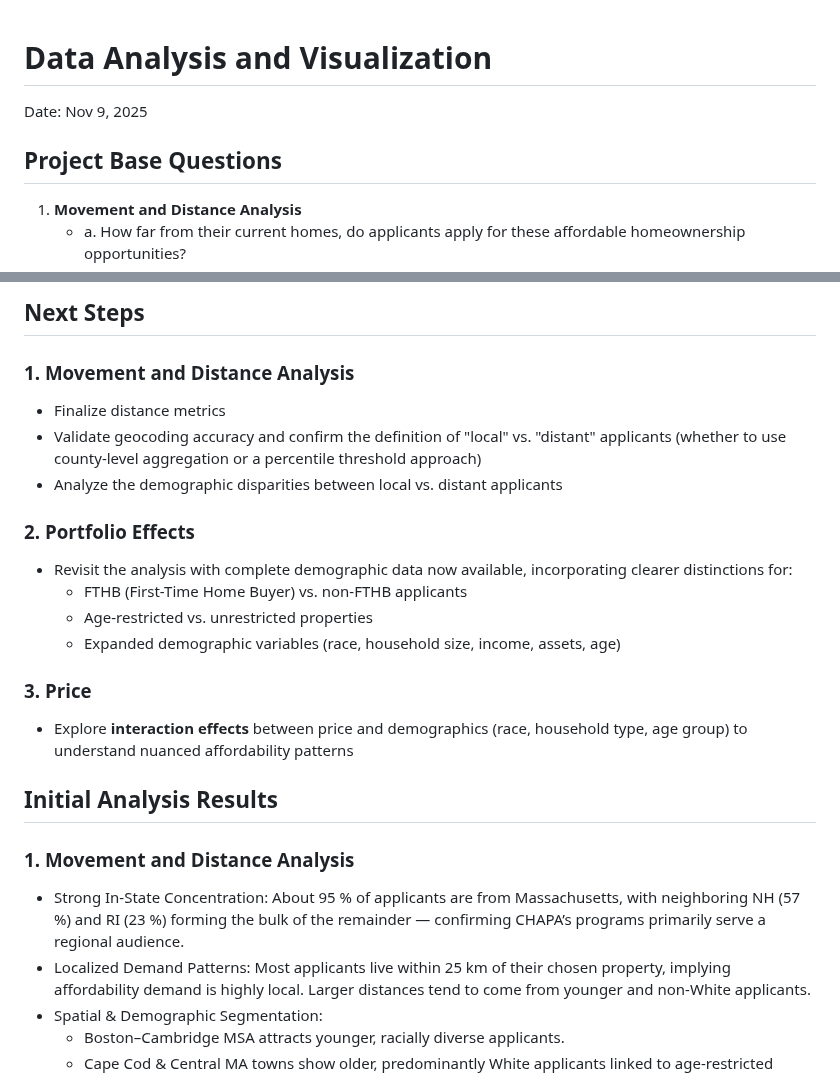
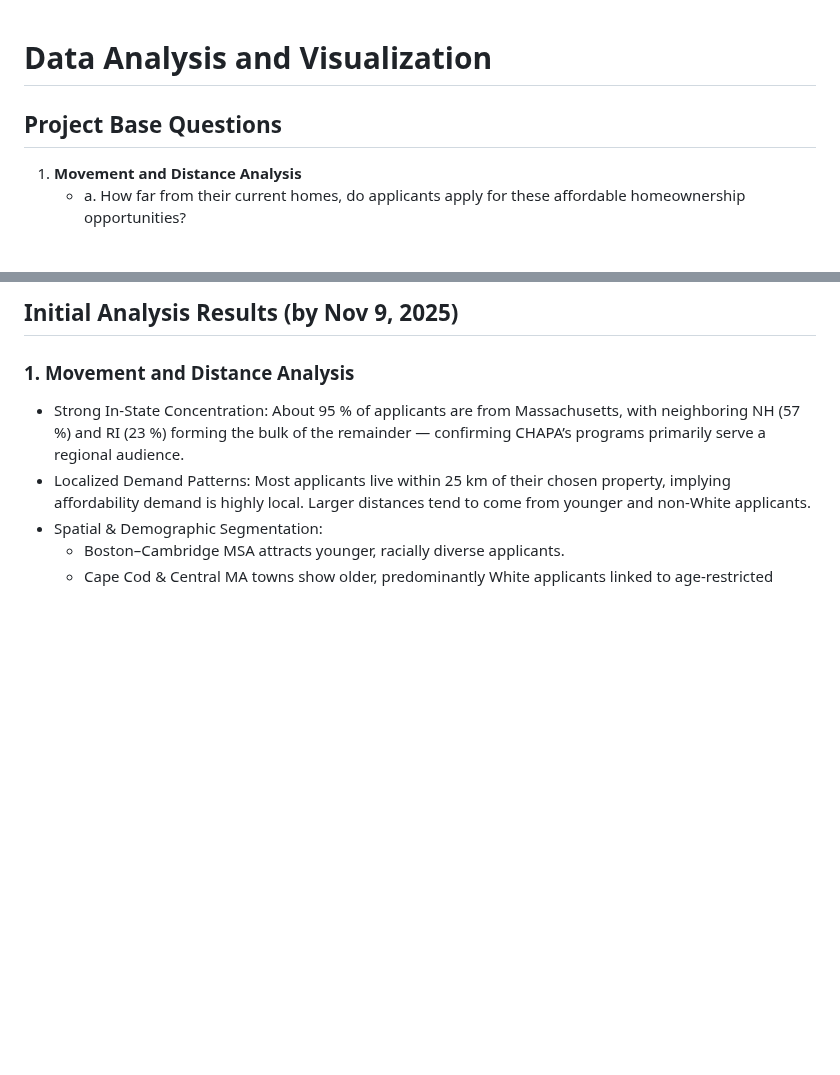
Before and after one commit to BU-Spark/pitne-affordable-housing-efficacy, a Markdown page: fa25-team-a/analysis/README.md, 2 parts joined by grey strips. GitHub-like rendering; blank space fills up the shorter version.

```diff
--- a/fa25-team-a/analysis/README.md
+++ b/fa25-team-a/analysis/README.md
@@ -1,8 +1,7 @@
-
 # Data Analysis and Visualization
-Date: Nov 9, 2025
 
 ## Project Base Questions
+
 1. **Movement and Distance Analysis**
     * a. How far from their current homes, do applicants apply for these affordable homeownership opportunities?
     * b. How does the applicant geographic range compare between different demographic groups? (e.g., race, household type, age, marketing source, etc.). Are local applicant demographics similar or different from more distant applicants?
@@ -161,22 +185,6 @@ The **new workflow** integrates supplementary price data **before merging with r
 
 
-## Next Steps
-### 1. Movement and Distance Analysis
-* Finalize distance metrics
-* Validate geocoding accuracy and confirm the definition of "local" vs. "distant" applicants (whether to use county-level aggregation or a percentile threshold approach)
-* Analyze the demographic disparities between local vs. distant applicants
-
-### 2. Portfolio Effects
-* Revisit the analysis with complete demographic data now available, incorporating clearer distinctions for:
-  * FTHB (First-Time Home Buyer) vs. non-FTHB applicants
-  * Age-restricted vs. unrestricted properties
-  * Expanded demographic variables (race, household size, income, assets, age)
-
-### 3. Price
-* Explore **interaction effects** between price and demographics (race, household type, age group) to understand nuanced affordability patterns
-
-
-## Initial Analysis Results
+## Initial Analysis Results (by Nov 9, 2025)
 ### 1. Movement and Distance Analysis
 * Strong In-State Concentration: About 95 % of applicants are from Massachusetts, with neighboring NH (57 %) and RI (23 %) forming the bulk of the remainder — confirming CHAPA’s programs primarily serve a regional audience.
 * Localized Demand Patterns: Most applicants live within 25 km of their chosen property, implying affordability demand is highly local. Larger distances tend to come from younger and non-White applicants.
```
Also changed, not shown: other parts of fa25-team-a/analysis/README.md (+74 -49 lines).
